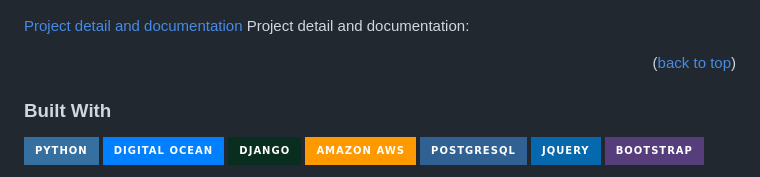
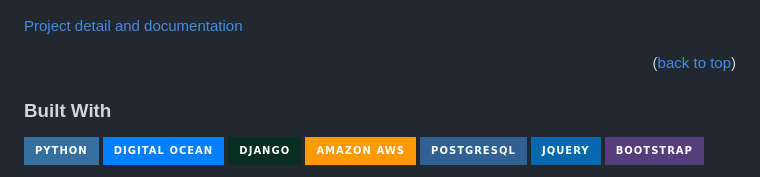
Before and after one commit to JW-NJWSoftware/CMA, a Markdown page: README.md, the part around the change. Rendered like a GitHub page; badges without logos.

```diff
--- a/README.md
+++ b/README.md
@@ -45,7 +45,6 @@
 [![Product Name Screen Shot][product-screenshot]](https://cma.resilienceai.co.uk/)
 
 <a href="https://docs.google.com/document/d/1K2QEk2WXCRzSwkGfT5IOR2Sxt5aAYoTugGxkNMpVKoc/edit?usp=sharing">Project detail and documentation</a>
-Project detail and documentation:
 
 <p align="right">(<a href="#readme-top">back to top</a>)</p>
 
```
